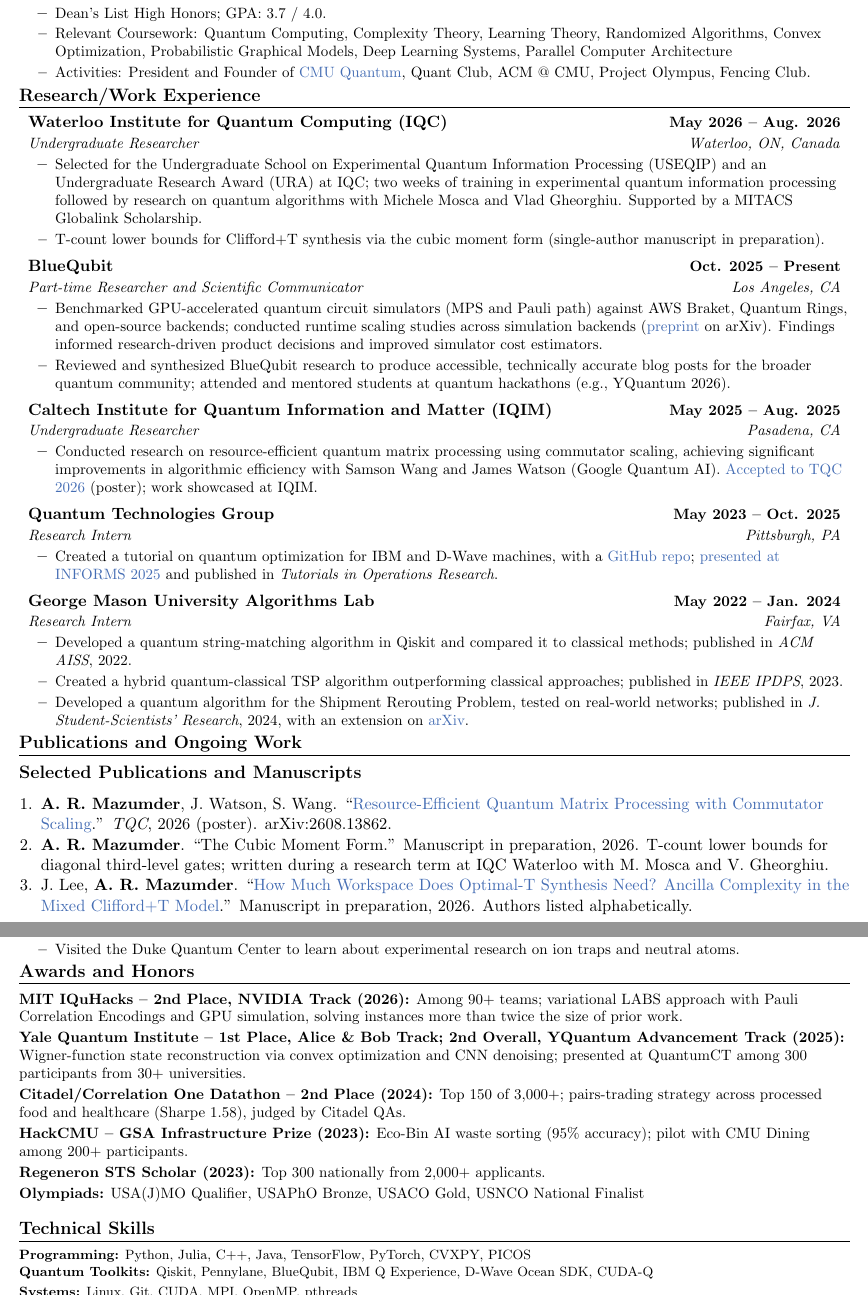
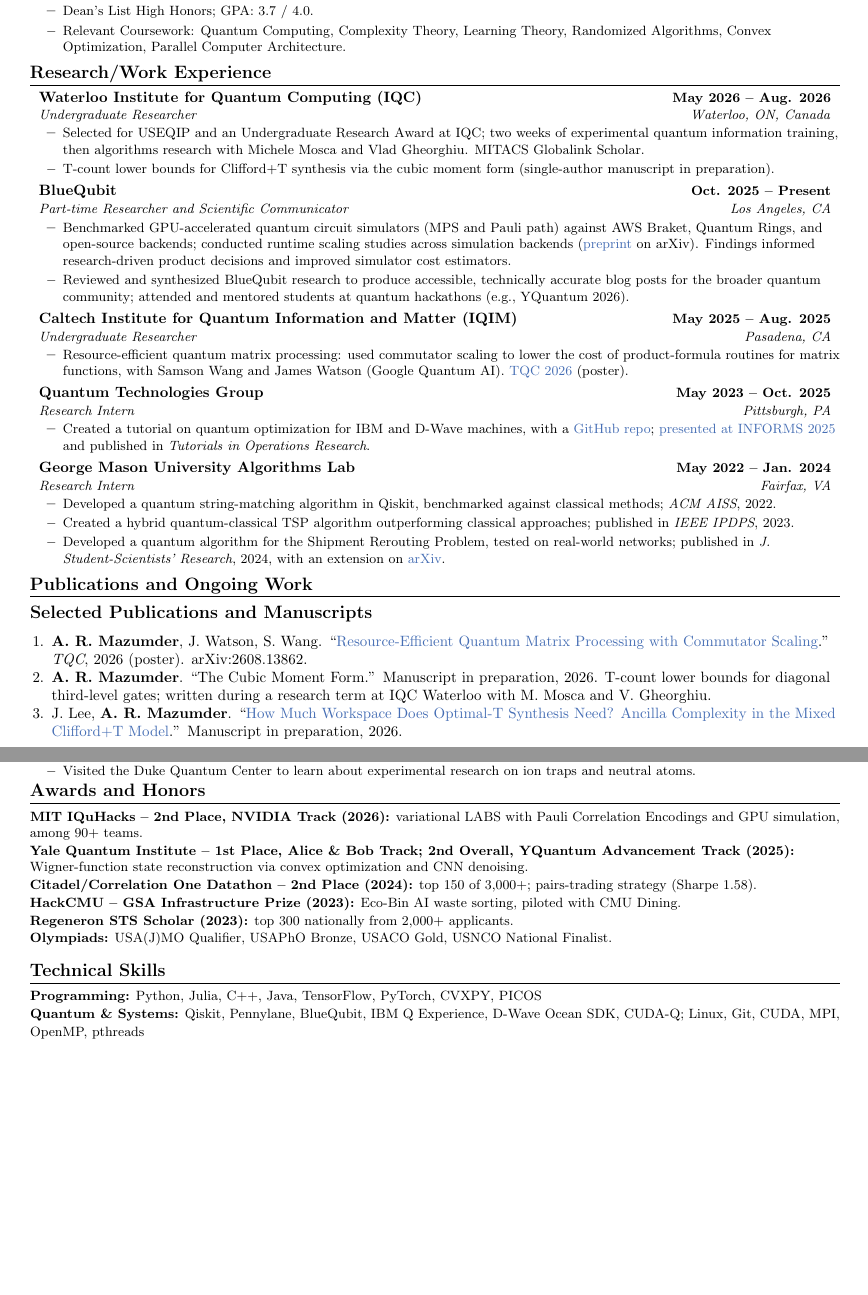
Before and after one commit to arulrhikm/arulrhikm.github.io, a LaTeX CV (arul_rhik_mazumder_cv.tex): two parts of pages 1 and 2 of 2, joined at a grey line, cut so that both start at the same text, the shorter picture padded with empty space. Compiled offline with pdfLaTeX.

Commit message:
Fix CV page geometry, drop to 10pt, remove alphabetical-order note
The CV had a text block taller than the paper: fullpage sets textheight
to 9in and the preamble added 2.1in, giving an 11.1in column on an 11in
sheet starting 0.1in from the top edge. It counted as two pages while
the first line sat in the printer's dead zone and the bottom ran off
the sheet.

- Replace fullpage and the manual \addtolength tuning with
  geometry (margin=0.5in, includeheadfoot), which derives text height
  from the margins so the block cannot exceed the page.
- Base font to 10pt; revert the \footnotesize patches and the inflated
  negative section spacing left over from squeezing.
- Fit two pages honestly: Technical Skills merged onto two lines,
  Activities line dropped, coursework trimmed to six, award
  descriptions shortened. All awards keep titles and placements.
- Remove the "authors listed alphabetically" note from the CV, the
  publications page and the homepage. Author order is unchanged.

Verified: zero Overfull \vbox, two pages, no manual page-box tuning
left in the source.

Co-Authored-By: Claude Opus 5 <noreply@anthropic.com>
Claude-Session: https://claude.ai/code/session_01Pj47pCLg3sAsnZhmCasGfz

```diff
--- a/arul_rhik_mazumder_cv.tex
+++ b/arul_rhik_mazumder_cv.tex
@@ -4,10 +4,10 @@
 % Adapted for Graduate School Applications (Computer Science / Quantum Information)
 %-------------------------
 
-\documentclass[letterpaper,11pt]{article}
+\documentclass[letterpaper,10pt]{article}
 
 \usepackage{latexsym}
-\usepackage[empty]{fullpage}
+\usepackage[letterpaper,margin=0.5in,includeheadfoot]{geometry}
 \usepackage{titlesec}
 \usepackage{marvosym}
 \usepackage[usenames,dvipsnames]{color}
@@ -32,12 +32,6 @@
 \fancyfoot{}
 \renewcommand{\headrulewidth}{0pt}
 \renewcommand{\footrulewidth}{0pt}
-
-\addtolength{\oddsidemargin}{-0.6in}
-\addtolength{\evensidemargin}{-0.5in}
-\addtolength{\textwidth}{1.19in}
-\addtolength{\topmargin}{-.9in}
-\addtolength{\textheight}{2.1in}
 
 \urlstyle{same}
 \raggedbottom
@@ -90,11 +84,10 @@
     {B.S. in Computer Science; ML and Algorithms \& Complexity concentrations}{Pittsburgh, PA}
     \resumeItemListStart
       \resumeItem{Dean's List High Honors; GPA: 3.7 / 4.0.}
-      \resumeItem{Relevant Coursework: Quantum Computing, Complexity Theory, Learning Theory, Randomized Algorithms, Convex Optimization, Probabilistic Graphical Models, Deep Learning Systems, Parallel Computer Architecture}
-      \resumeItem{Activities: President and Founder of \href{https://cmuquantum.org/}{CMU Quantum}, Quant Club, ACM @ CMU, Project Olympus, Fencing Club.}
+      \resumeItem{Relevant Coursework: Quantum Computing, Complexity Theory, Learning Theory, Randomized Algorithms, Convex Optimization, Parallel Computer Architecture.}
     \resumeItemListEnd
 \resumeSubHeadingListEnd
-\vspace{-0.72cm}
+\vspace{-0.5cm}
 
 \section{Research/Work Experience}
 \resumeSubHeadingListStart
@@ -102,7 +95,7 @@
     {Waterloo Institute for Quantum Computing (IQC)}{May 2026 -- Aug. 2026}
     {Undergraduate Researcher}{Waterloo, ON, Canada}
     \resumeItemListStart
-      \resumeItem{Selected for the Undergraduate School on Experimental Quantum Information Processing (USEQIP) and an Undergraduate Research Award (URA) at IQC; two weeks of training in experimental quantum information processing followed by research on quantum algorithms with Michele Mosca and Vlad Gheorghiu. Supported by a MITACS Globalink Scholarship.}
+      \resumeItem{Selected for USEQIP and an Undergraduate Research Award at IQC; two weeks of experimental quantum information training, then algorithms research with Michele Mosca and Vlad Gheorghiu. MITACS Globalink Scholar.}
       \resumeItem{T-count lower bounds for Clifford+T synthesis via the cubic moment form (single-author manuscript in preparation).}
     \resumeItemListEnd
 
@@ -118,7 +111,7 @@
     {Caltech Institute for Quantum Information and Matter (IQIM)}{May 2025 -- Aug. 2025}
     {Undergraduate Researcher}{Pasadena, CA}
     \resumeItemListStart
-      \resumeItem{Conducted research on resource-efficient quantum matrix processing using commutator scaling, achieving significant improvements in algorithmic efficiency with Samson Wang and James Watson (Google Quantum AI). \href{https://arulrhikm.github.io/media/documents/tqc2026-commutator-scaling-paper.pdf}{Accepted to TQC 2026} (poster); work showcased at IQIM.}
+      \resumeItem{Resource-efficient quantum matrix processing: used commutator scaling to lower the cost of product-formula routines for matrix functions, with Samson Wang and James Watson (Google Quantum AI). \href{https://arulrhikm.github.io/media/documents/tqc2026-commutator-scaling-paper.pdf}{TQC 2026} (poster).}
     \resumeItemListEnd
 
   \resumeSubheading
@@ -132,17 +125,17 @@
     {George Mason University Algorithms Lab}{May 2022 -- Jan. 2024}
     {Research Intern}{Fairfax, VA}
     \resumeItemListStart
-      \resumeItem{Developed a quantum string-matching algorithm in Qiskit and compared it to classical methods; published in \textit{ACM AISS}, 2022.}
+      \resumeItem{Developed a quantum string-matching algorithm in Qiskit, benchmarked against classical methods; \textit{ACM AISS}, 2022.}
       \resumeItem{Created a hybrid quantum-classical TSP algorithm outperforming classical approaches; published in \textit{IEEE IPDPS}, 2023.}
       \resumeItem{Developed a quantum algorithm for the Shipment Rerouting Problem, tested on real-world networks; published in \textit{J. Student-Scientists' Research}, 2024, with an extension on \href{https://arxiv.org/pdf/2501.05624}{arXiv}.}
     \resumeItemListEnd
 \resumeSubHeadingListEnd
-\vspace{-0.72cm}
+\vspace{-0.5cm}
 
 \section{Publications and Ongoing Work}
 \subsection*{Selected Publications and Manuscripts}
 \begin{enumerate}[leftmargin=0.2in, itemsep=0pt, parsep=0pt, topsep=2pt]
   \item \textbf{A. R. Mazumder}, J. Watson, S. Wang. ``\href{https://arxiv.org/abs/2608.13862}{Resource-Efficient Quantum Matrix Processing with Commutator Scaling}.'' \textit{TQC}, 2026 (poster). arXiv:2608.13862.
   \item \textbf{A. R. Mazumder}. ``The Cubic Moment Form.'' Manuscript in preparation, 2026. T-count lower bounds for diagonal third-level gates; written during a research term at IQC Waterloo with M. Mosca and V. Gheorghiu.
-  \item J. Lee, \textbf{A. R. Mazumder}. ``\href{https://arulrhikm.github.io/media/documents/efficient_toff.pdf}{How Much Workspace Does Optimal-T Synthesis Need? Ancilla Complexity in the Mixed Clifford+T Model}.'' Manuscript in preparation, 2026. Authors listed alphabetically.
+  \item J. Lee, \textbf{A. R. Mazumder}. ``\href{https://arulrhikm.github.io/media/documents/efficient_toff.pdf}{How Much Workspace Does Optimal-T Synthesis Need? Ancilla Complexity in the Mixed Clifford+T Model}.'' Manuscript in preparation, 2026.
 \end{enumerate}
@@ -196,25 +189,24 @@
       \resumeItem{Visited the Duke Quantum Center to learn about experimental research on ion traps and neutral atoms.}
     \resumeItemListEnd
 \resumeSubHeadingListEnd
-\vspace{-0.72cm}
+\vspace{-0.5cm}
 
 \section{Awards and Honors}
-\footnotesize
+\small
 \resumeSubHeadingListStart
-  \resumeItem{\textbf{MIT IQuHacks -- 2nd Place, NVIDIA Track (2026):} Among 90+ teams; variational LABS approach with Pauli Correlation Encodings and GPU simulation, solving instances more than twice the size of prior work.}
-  \resumeItem{\textbf{Yale Quantum Institute -- 1st Place, Alice \& Bob Track; 2nd Overall, YQuantum Advancement Track (2025):} Wigner-function state reconstruction via convex optimization and CNN denoising; presented at QuantumCT among 300 participants from 30+ universities.}
-  \resumeItem{\textbf{Citadel/Correlation One Datathon -- 2nd Place (2024):} Top 150 of 3,000+; pairs-trading strategy across processed food and healthcare (Sharpe 1.58), judged by Citadel QAs.}
-  \resumeItem{\textbf{HackCMU -- GSA Infrastructure Prize (2023):} Eco-Bin AI waste sorting (95\% accuracy); pilot with CMU Dining among 200+ participants.}
-  \resumeItem{\textbf{Regeneron STS Scholar (2023):} Top 300 nationally from 2,000+ applicants.}
-  \resumeItem{\textbf{Olympiads:} USA(J)MO Qualifier, USAPhO Bronze, USACO Gold, USNCO National Finalist}
+  \resumeItem{\textbf{MIT IQuHacks -- 2nd Place, NVIDIA Track (2026):} variational LABS with Pauli Correlation Encodings and GPU simulation, among 90+ teams.}
+  \resumeItem{\textbf{Yale Quantum Institute -- 1st Place, Alice \& Bob Track; 2nd Overall, YQuantum Advancement Track (2025):} Wigner-function state reconstruction via convex optimization and CNN denoising.}
+  \resumeItem{\textbf{Citadel/Correlation One Datathon -- 2nd Place (2024):} top 150 of 3,000+; pairs-trading strategy (Sharpe 1.58).}
+  \resumeItem{\textbf{HackCMU -- GSA Infrastructure Prize (2023):} Eco-Bin AI waste sorting, piloted with CMU Dining.}
+  \resumeItem{\textbf{Regeneron STS Scholar (2023):} top 300 nationally from 2,000+ applicants.}
+  \resumeItem{\textbf{Olympiads:} USA(J)MO Qualifier, USAPhO Bronze, USACO Gold, USNCO National Finalist.}
 \resumeSubHeadingListEnd
 \normalsize
 
 \section{Technical Skills}
-\footnotesize
+\small
 \textbf{Programming:} Python, Julia, C++, Java, TensorFlow, PyTorch, CVXPY, PICOS \\
-\textbf{Quantum Toolkits:} Qiskit, Pennylane, BlueQubit, IBM Q Experience, D-Wave Ocean SDK, CUDA-Q \\
-\textbf{Systems:} Linux, Git, CUDA, MPI, OpenMP, pthreads
+\textbf{Quantum \& Systems:} Qiskit, Pennylane, BlueQubit, IBM Q Experience, D-Wave Ocean SDK, CUDA-Q; Linux, Git, CUDA, MPI, OpenMP, pthreads
 \normalsize
 
 \end{document}
```
Also changed, not shown: cv/cv.pdf, arul_rhik_mazumder_cv.tex (4 more changed lines), 2 other files.
